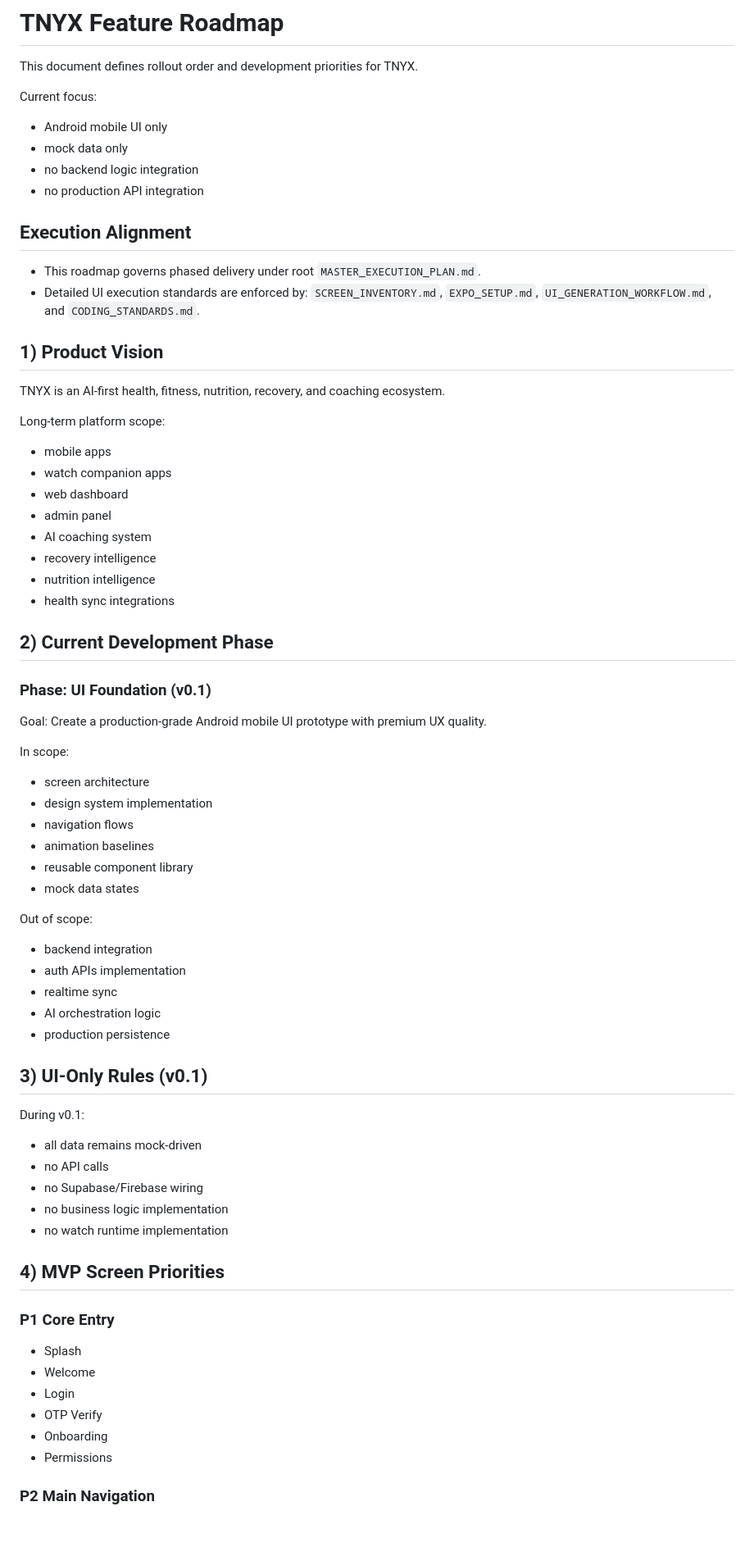
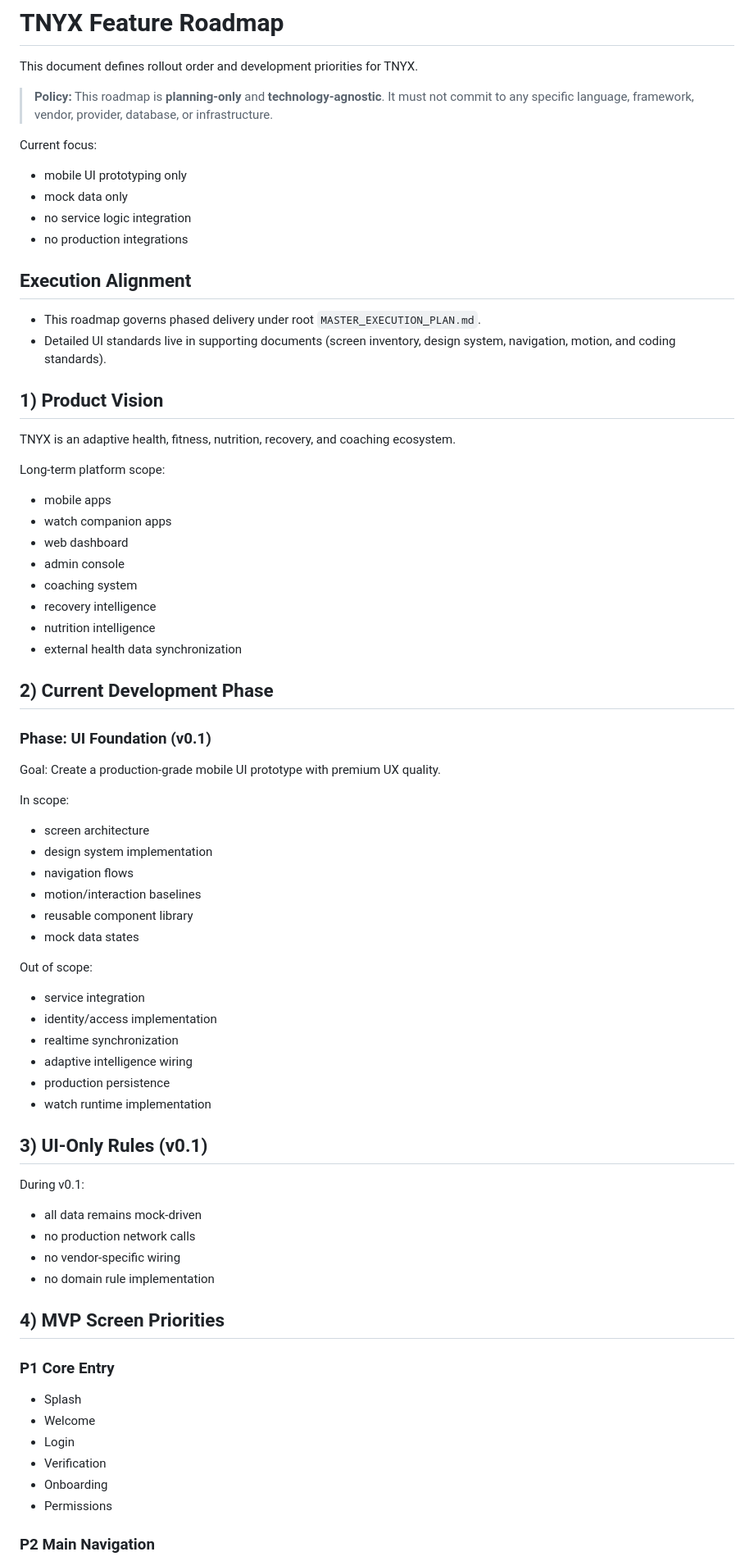
Before and after one commit to im-tnyx/tnyx-ai, a Markdown page: docs/FEATURE_ROADMAP.md, the part around one of its changes. Shown at 82% size. GitHub-like rendering; blank space fills up the shorter version.

Commit message:
Sanitize feature roadmap to be technology-agnostic (planning-only)

```diff
--- a/docs/FEATURE_ROADMAP.md
+++ b/docs/FEATURE_ROADMAP.md
@@ -2,67 +2,68 @@
 
 This document defines rollout order and development priorities for TNYX.
 
+> **Policy:** This roadmap is **planning-only** and **technology-agnostic**. It must not commit to any specific language, framework, vendor, provider, database, or infrastructure.
+
 Current focus:
 
-- Android mobile UI only
+- mobile UI prototyping only
 - mock data only
-- no backend logic integration
-- no production API integration
+- no service logic integration
+- no production integrations
 
 ## Execution Alignment
 
 - This roadmap governs phased delivery under root `MASTER_EXECUTION_PLAN.md`.
-- Detailed UI execution standards are enforced by:
-  `SCREEN_INVENTORY.md`, `EXPO_SETUP.md`, `UI_GENERATION_WORKFLOW.md`, and `CODING_STANDARDS.md`.
+- Detailed UI standards live in supporting documents (screen inventory, design system, navigation, motion, and coding standards).
 
 ## 1) Product Vision
 
-TNYX is an AI-first health, fitness, nutrition, recovery, and coaching ecosystem.
+TNYX is an adaptive health, fitness, nutrition, recovery, and coaching ecosystem.
 
 Long-term platform scope:
 
 - mobile apps
 - watch companion apps
 - web dashboard
-- admin panel
-- AI coaching system
+- admin console
+- coaching system
 - recovery intelligence
 - nutrition intelligence
-- health sync integrations
+- external health data synchronization
 
 ## 2) Current Development Phase
 
 ### Phase: UI Foundation (v0.1)
 
 Goal:
-Create a production-grade Android mobile UI prototype with premium UX quality.
+Create a production-grade mobile UI prototype with premium UX quality.
 
 In scope:
 
 - screen architecture
 - design system implementation
 - navigation flows
-- animation baselines
+- motion/interaction baselines
 - reusable component library
 - mock data states
 
 Out of scope:
 
-- backend integration
-- auth APIs implementation
-- realtime sync
-- AI orchestration logic
+- service integration
+- identity/access implementation
+- realtime synchronization
+- adaptive intelligence wiring
 - production persistence
+- watch runtime implementation
 
 ## 3) UI-Only Rules (v0.1)
 
 During v0.1:
 
 - all data remains mock-driven
-- no API calls
-- no Supabase/Firebase wiring
-- no business logic implementation
-- no watch runtime implementation
+- no production network calls
+- no vendor-specific wiring
+- no domain rule implementation
 
 ## 4) MVP Screen Priorities
 
@@ -71,7 +72,7 @@ During v0.1:
 - Splash
 - Welcome
 - Login
-- OTP Verify
+- Verification
 - Onboarding
 - Permissions
 
```
Also changed, not shown: other parts of docs/FEATURE_ROADMAP.md (+21 -23 lines).
